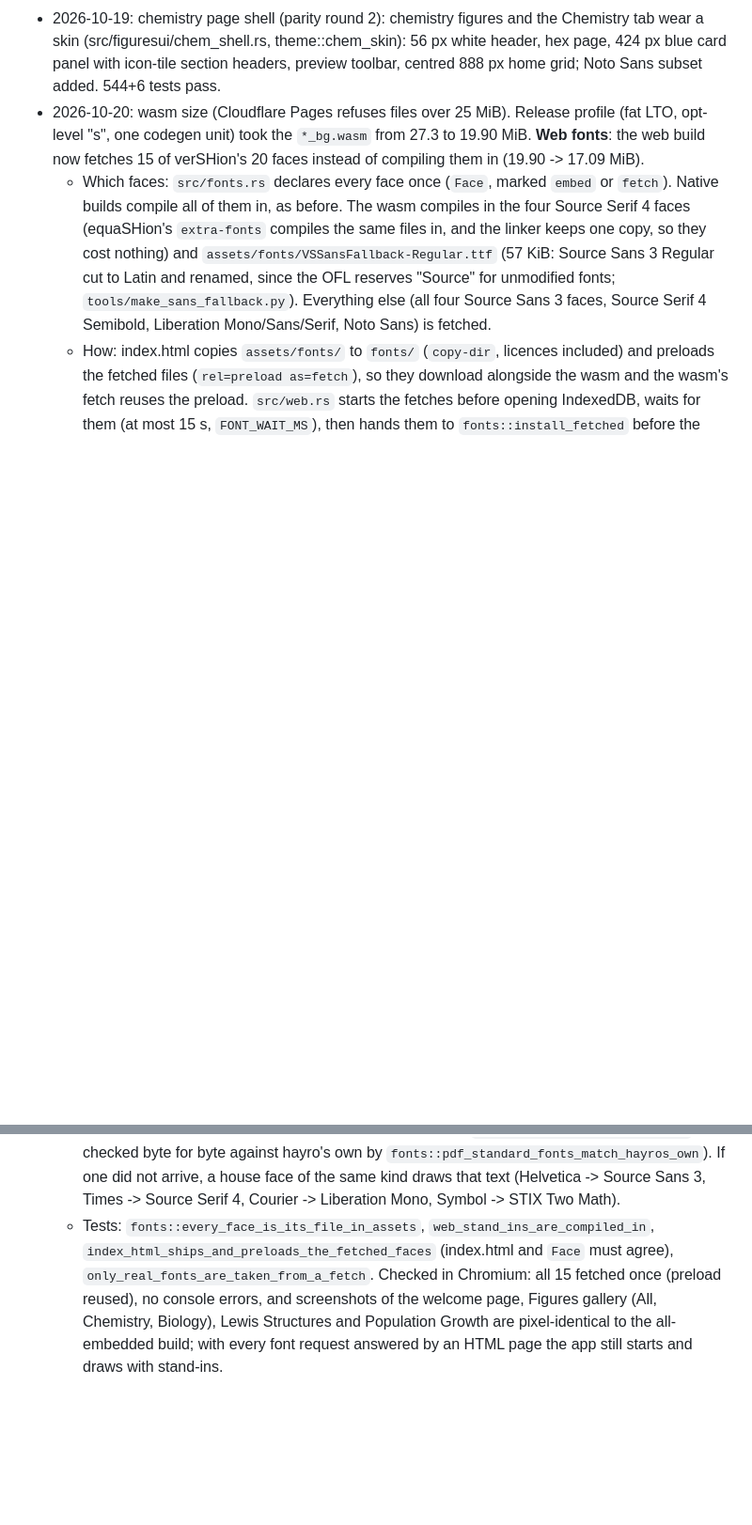
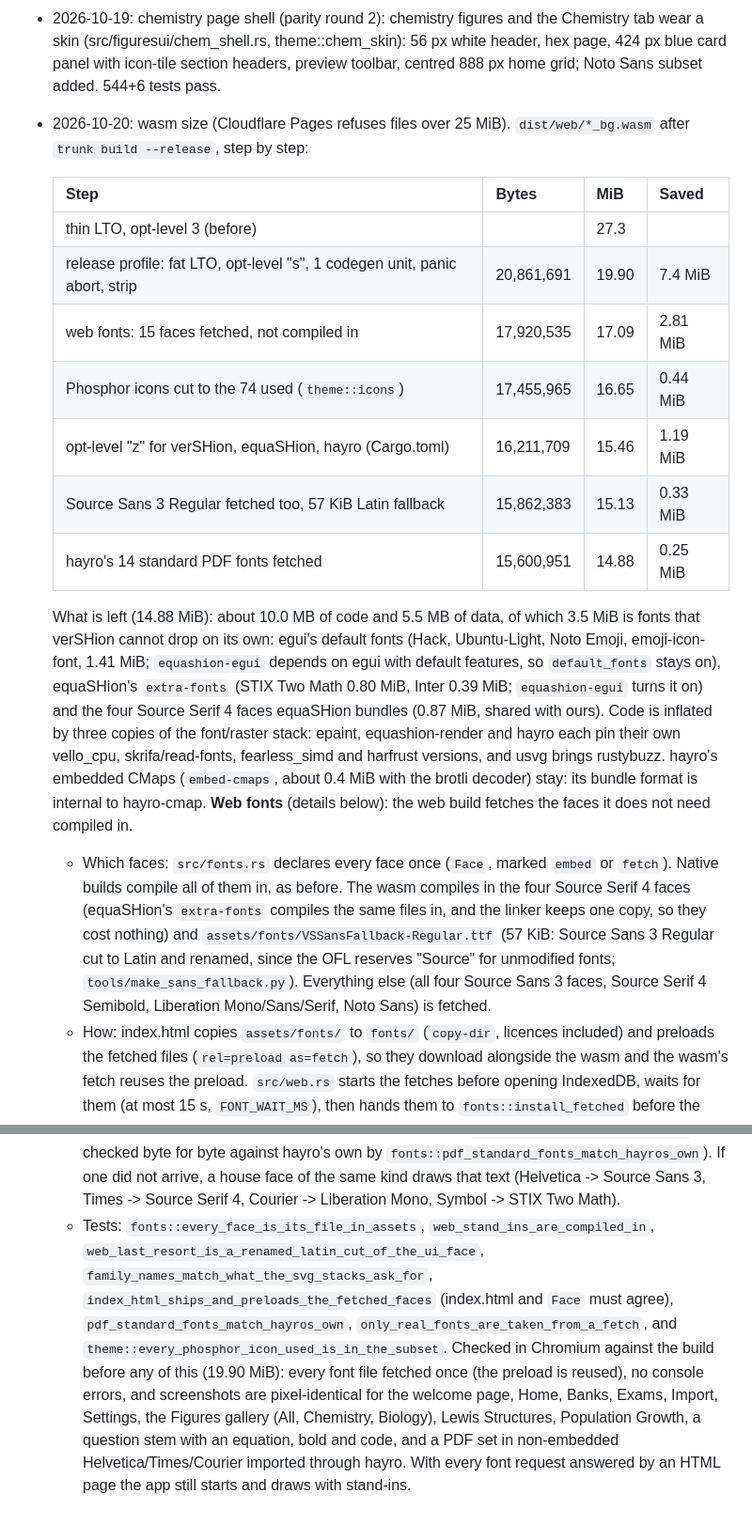
Before and after one commit to shuff57/queshion, a Markdown page: docs/progress.md, 2 parts joined by grey strips. Shown at 94% size. Rendered like a GitHub page; blank space fills up the shorter version.

Commit message:
Docs: wasm size steps, what is left and why
Co-Authored-By: Claude Opus 5.5 <noreply@anthropic.com>

```diff
--- a/docs/progress.md
+++ b/docs/progress.md
@@ -10,10 +10,23 @@
 - 2026-10-18: hayro PDF page rendering committed on web-port (ac5c904). Native + wasm check clean; 541 unit + 6 integration tests pass; sample PDF matches pdftoppm. This tree is clean and has no uncommitted edits — free for the fast-forward and the crates/ move.
 - 2026-10-18: second merge into web-port-loop brought in web-port's parity commits (cccfe7e..942e32c) plus ac5c904/3d58b21; only docs/progress.md conflicted. web-port is now an ancestor, so web-port can fast-forward. Tree is clean; crates/ move is next.
 - 2026-10-19: chemistry page shell (parity round 2): chemistry figures and the Chemistry tab wear a skin (src/figuresui/chem_shell.rs, theme::chem_skin): 56 px white header, hex page, 424 px blue card panel with icon-tile section headers, preview toolbar, centred 888 px home grid; Noto Sans subset added. 544+6 tests pass.
-- 2026-10-20: wasm size (Cloudflare Pages refuses files over 25 MiB). Release profile (fat LTO, opt-level "s", one codegen unit) took the `*_bg.wasm` from 27.3 to 19.90 MiB. **Web fonts**: the web build now fetches 15 of verSHion's 20 faces instead of compiling them in (19.90 -> 17.09 MiB).
+- 2026-10-20: wasm size (Cloudflare Pages refuses files over 25 MiB). `dist/web/*_bg.wasm` after `trunk build --release`, step by step:
+
+  | Step | Bytes | MiB | Saved |
+  |---|---|---|---|
+  | thin LTO, opt-level 3 (before) | | 27.3 | |
+  | release profile: fat LTO, opt-level "s", 1 codegen unit, panic abort, strip | 20,861,691 | 19.90 | 7.4 MiB |
+  | web fonts: 15 faces fetched, not compiled in | 17,920,535 | 17.09 | 2.81 MiB |
+  | Phosphor icons cut to the 74 used (`theme::icons`) | 17,455,965 | 16.65 | 0.44 MiB |
+  | opt-level "z" for verSHion, equaSHion, hayro (Cargo.toml) | 16,211,709 | 15.46 | 1.19 MiB |
+  | Source Sans 3 Regular fetched too, 57 KiB Latin fallback | 15,862,383 | 15.13 | 0.33 MiB |
+  | hayro's 14 standard PDF fonts fetched | 15,600,951 | 14.88 | 0.25 MiB |
+
+  What is left (14.88 MiB): about 10.0 MB of code and 5.5 MB of data, of which 3.5 MiB is fonts that verSHion cannot drop on its own: egui's default fonts (Hack, Ubuntu-Light, Noto Emoji, emoji-icon-font, 1.41 MiB; `equashion-egui` depends on egui with default features, so `default_fonts` stays on), equaSHion's `extra-fonts` (STIX Two Math 0.80 MiB, Inter 0.39 MiB; `equashion-egui` turns it on) and the four Source Serif 4 faces equaSHion bundles (0.87 MiB, shared with ours). Code is inflated by three copies of the font/raster stack: epaint, equashion-render and hayro each pin their own vello_cpu, skrifa/read-fonts, fearless_simd and harfrust versions, and usvg brings rustybuzz. hayro's embedded CMaps (`embed-cmaps`, about 0.4 MiB with the brotli decoder) stay: its bundle format is internal to hayro-cmap.
+  **Web fonts** (details below): the web build fetches the faces it does not need compiled in.
   - Which faces: `src/fonts.rs` declares every face once (`Face`, marked `embed` or `fetch`). Native builds compile all of them in, as before. The wasm compiles in the four Source Serif 4 faces (equaSHion's `extra-fonts` compiles the same files in, and the linker keeps one copy, so they cost nothing) and `assets/fonts/VSSansFallback-Regular.ttf` (57 KiB: Source Sans 3 Regular cut to Latin and renamed, since the OFL reserves "Source" for unmodified fonts; `tools/make_sans_fallback.py`). Everything else (all four Source Sans 3 faces, Source Serif 4 Semibold, Liberation Mono/Sans/Serif, Noto Sans) is fetched.
   - How: index.html copies `assets/fonts/` to `fonts/` (`copy-dir`, licences included) and preloads the fetched files (`rel=preload as=fetch`), so they download alongside the wasm and the wasm's fetch reuses the preload. `src/web.rs` starts the fetches before opening IndexedDB, waits for them (at most 15 s, `FONT_WAIT_MS`), then hands them to `fonts::install_fetched` before the WebRunner and `App::new_from` exist. The loading screen covers the wait.
   - Why before start, not "register when they arrive": the PDF writer's metrics and subsets (`fonts::metrics`, `subset_with`), resvg's font database (`figures::fontdb`) and the egui font set are all built once from the same bytes; swapping a face mid-session could make a PDF's `/Widths` disagree with its embedded font. So the set is fixed once: `install_fetched` only takes effect before anything has read a face, and the first read freezes it.
   - Fallback: a face that fails (HTTP error, timeout, or a static host answering with an HTML page, which does not parse as a font and is dropped) is drawn with a stand-in for the whole session (`Face::stand_in`: sans faces -> Source Sans 3 Regular, and if that failed too the Latin fallback; serif and mono -> the compiled-in Source Serif 4). egui registers the stand-in's bytes under the missing face's name, so every family keeps its order; resvg loads each distinct face once and maps its generic families to whatever family the sans, serif and mono faces actually are. Nothing panics and no text goes blank; the console lists the faces drawn with stand-ins.
   - hayro's 14 standard PDF fonts (Foxit, 285 KB, used for a PDF's non-embedded text) follow the same path: native builds keep hayro's `embed-fonts`; the wasm drops that feature, index.html copies `assets/pdf-fonts/` (unmodified copies of hayro's files, licence included) and preloads them, `web.rs` fetches them with the faces, and `platform::render_with_hayro` gives hayro a resolver that picks the file exactly as hayro's default does (`fonts::pdf_standard_font_file`, checked byte for byte against hayro's own by `fonts::pdf_standard_fonts_match_hayros_own`). If one did not arrive, a house face of the same kind draws that text (Helvetica -> Source Sans 3, Times -> Source Serif 4, Courier -> Liberation Mono, Symbol -> STIX Two Math).
-  - Tests: `fonts::every_face_is_its_file_in_assets`, `web_stand_ins_are_compiled_in`, `index_html_ships_and_preloads_the_fetched_faces` (index.html and `Face` must agree), `only_real_fonts_are_taken_from_a_fetch`. Checked in Chromium: all 15 fetched once (preload reused), no console errors, and screenshots of the welcome page, Figures gallery (All, Chemistry, Biology), Lewis Structures and Population Growth are pixel-identical to the all-embedded build; with every font request answered by an HTML page the app still starts and draws with stand-ins.
+  - Tests: `fonts::every_face_is_its_file_in_assets`, `web_stand_ins_are_compiled_in`, `web_last_resort_is_a_renamed_latin_cut_of_the_ui_face`, `family_names_match_what_the_svg_stacks_ask_for`, `index_html_ships_and_preloads_the_fetched_faces` (index.html and `Face` must agree), `pdf_standard_fonts_match_hayros_own`, `only_real_fonts_are_taken_from_a_fetch`, and `theme::every_phosphor_icon_used_is_in_the_subset`. Checked in Chromium against the build before any of this (19.90 MiB): every font file fetched once (the preload is reused), no console errors, and screenshots are pixel-identical for the welcome page, Home, Banks, Exams, Import, Settings, the Figures gallery (All, Chemistry, Biology), Lewis Structures, Population Growth, a question stem with an equation, bold and code, and a PDF set in non-embedded Helvetica/Times/Courier imported through hayro. With every font request answered by an HTML page the app still starts and draws with stand-ins.
```
